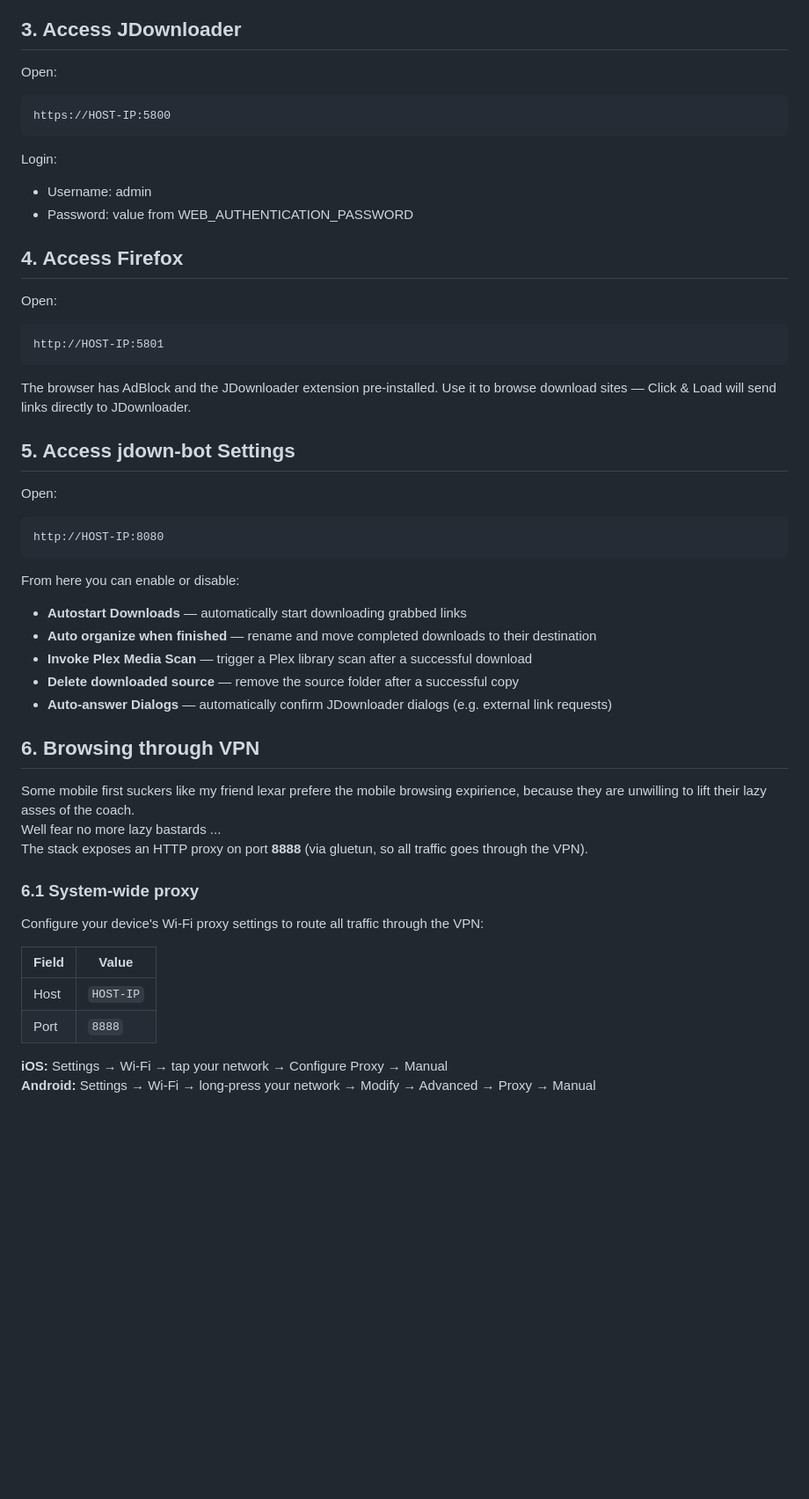
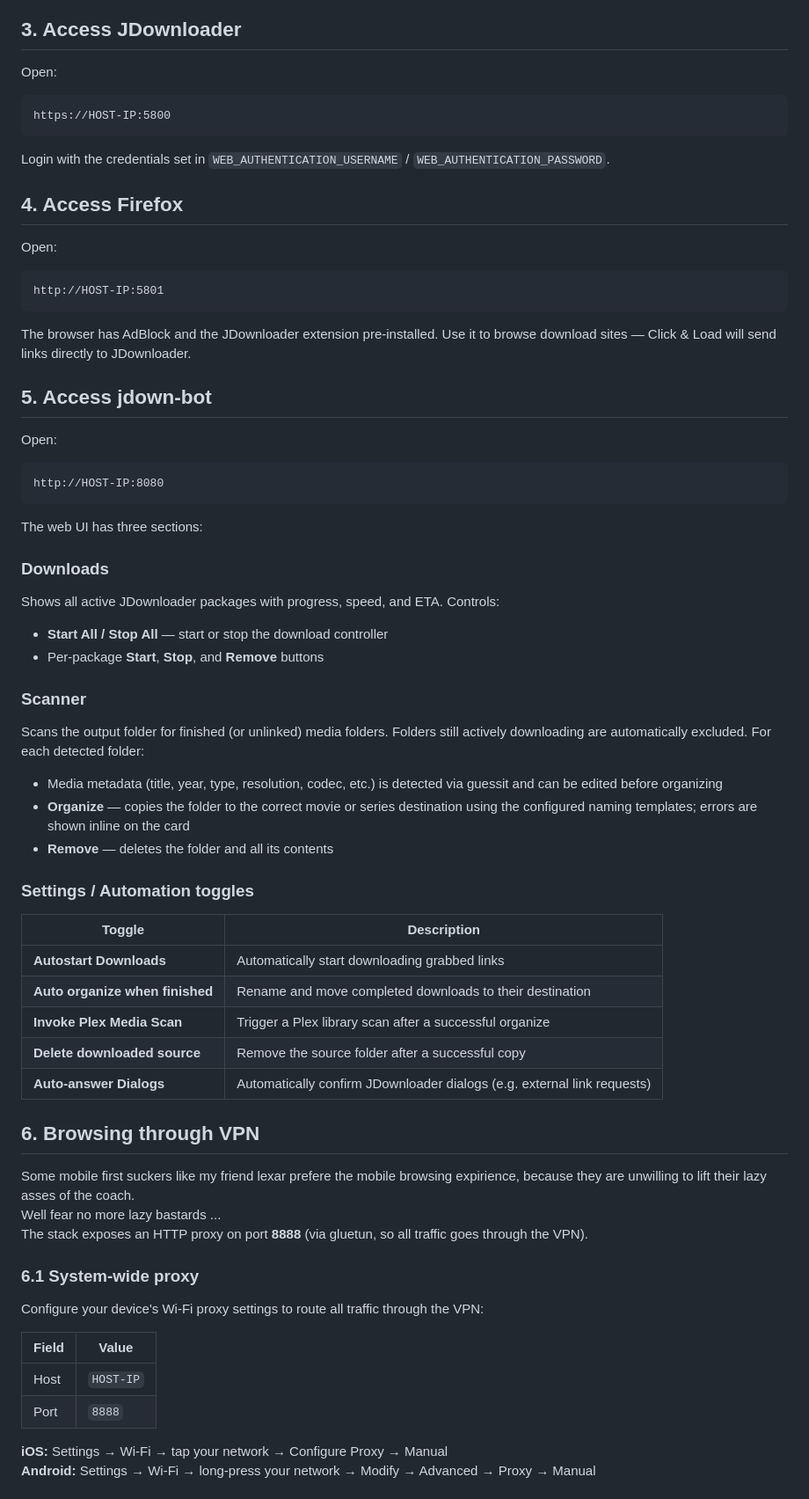
Before and after one commit to Evilcat182/jdown, a Markdown page: README.md, the part around one of its changes. Shown at 88% size. Rendered like a GitHub page; blank space fills up the shorter version.

````diff
--- a/README.md
+++ b/README.md
@@ -70,40 +97,56 @@ docker compose down
 
 Open:
 
-```text
+```
 https://HOST-IP:5800
 ```
 
-Login:
-
-- Username: admin
-- Password: value from WEB_AUTHENTICATION_PASSWORD
+Login with the credentials set in `WEB_AUTHENTICATION_USERNAME` / `WEB_AUTHENTICATION_PASSWORD`.
 
 ## 4. Access Firefox
 
 Open:
 
-```text
+```
 http://HOST-IP:5801
 ```
 
 The browser has AdBlock and the JDownloader extension pre-installed. Use it to browse download sites — Click & Load will send links directly to JDownloader.
 
-## 5. Access jdown-bot Settings
+## 5. Access jdown-bot
 
 Open:
 
-```text
+```
 http://HOST-IP:8080
 ```
 
-From here you can enable or disable:
+The web UI has three sections:
 
-- **Autostart Downloads** — automatically start downloading grabbed links
-- **Auto organize when finished** — rename and move completed downloads to their destination
-- **Invoke Plex Media Scan** — trigger a Plex library scan after a successful download
-- **Delete downloaded source** — remove the source folder after a successful copy
-- **Auto-answer Dialogs** — automatically confirm JDownloader dialogs (e.g. external link requests)
+### Downloads
+
+Shows all active JDownloader packages with progress, speed, and ETA. Controls:
+
+- **Start All / Stop All** — start or stop the download controller
+- Per-package **Start**, **Stop**, and **Remove** buttons
+
+### Scanner
+
+Scans the output folder for finished (or unlinked) media folders. Folders still actively downloading are automatically excluded. For each detected folder:
+
+- Media metadata (title, year, type, resolution, codec, etc.) is detected via guessit and can be edited before organizing
+- **Organize** — copies the folder to the correct movie or series destination using the configured naming templates; errors are shown inline on the card
+- **Remove** — deletes the folder and all its contents
+
+### Settings / Automation toggles
+
+| Toggle | Description |
+|---|---|
+| **Autostart Downloads** | Automatically start downloading grabbed links |
+| **Auto organize when finished** | Rename and move completed downloads to their destination |
+| **Invoke Plex Media Scan** | Trigger a Plex library scan after a successful organize |
+| **Delete downloaded source** | Remove the source folder after a successful copy |
+| **Auto-answer Dialogs** | Automatically confirm JDownloader dialogs (e.g. external link requests) |
 
 ## 6. Browsing through VPN
 
@@ -115,10 +158,10 @@ The stack exposes an HTTP proxy on port **8888** (via gluetun, so all traffic go
 
 Configure your device's Wi-Fi proxy settings to route all traffic through the VPN:
 
-| Field    | Value                       |
-|----------|-----------------------------|
-| Host     | `HOST-IP`                   |
-| Port     | `8888`                      |
+| Field | Value |
+|---|---|
+| Host | `HOST-IP` |
+| Port | `8888` |
 
 **iOS:** Settings → Wi-Fi → tap your network → Configure Proxy → Manual
 **Android:** Settings → Wi-Fi → long-press your network → Modify → Advanced → Proxy → Manual
````
Also changed, not shown: other parts of README.md (+57 -30 lines).
